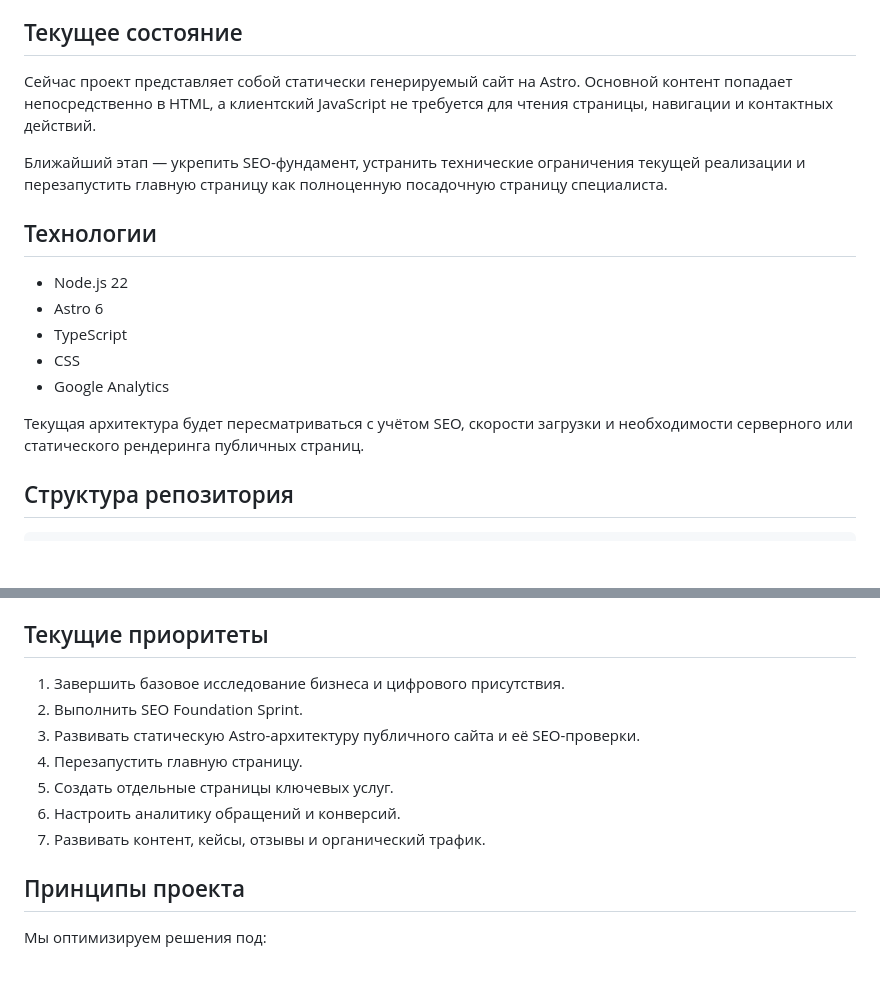
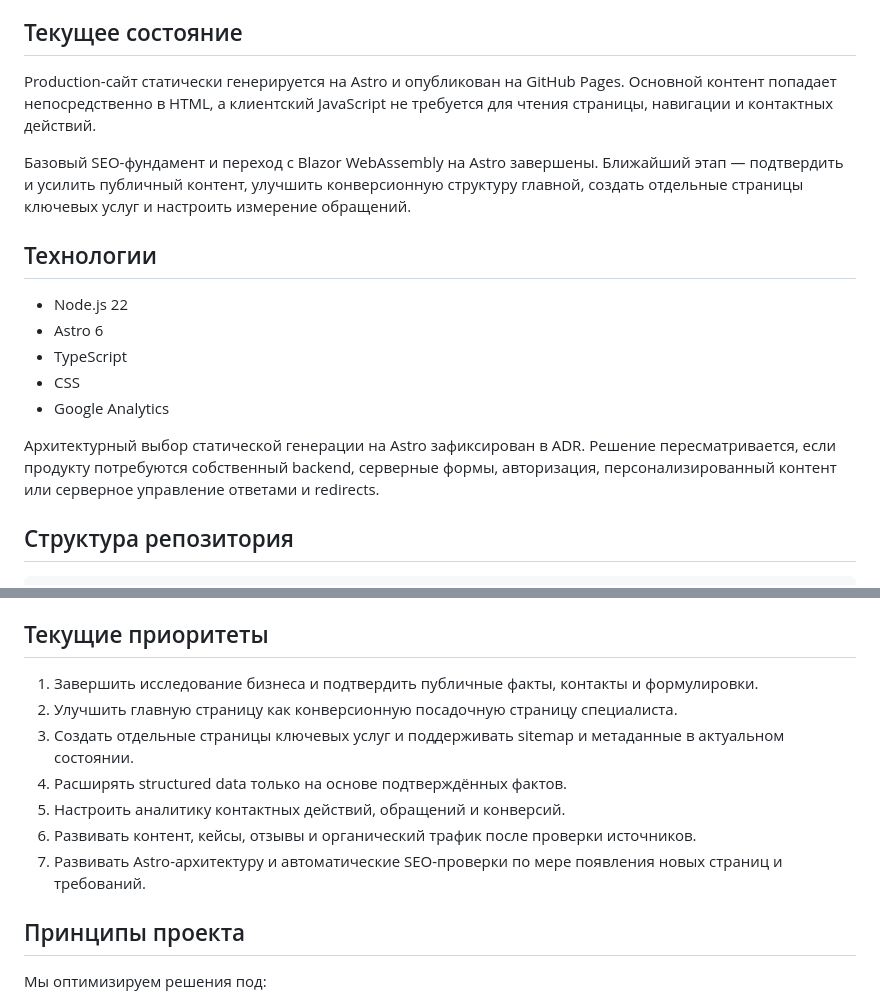
Before and after one commit to Brutich/LuizaEstate.Web, a Markdown page: README.md, 2 parts joined by grey strips. GitHub-like rendering; blank space fills up the shorter version.

Commit message:
docs: refresh project status and priorities

```diff
--- a/README.md
+++ b/README.md
@@ -21,11 +21,9 @@ Luiza Estate — это не только сайт-визитка риелтор
 
 ## Текущее состояние
 
-Сейчас проект представляет собой статически генерируемый сайт на Astro. Основной контент
-попадает непосредственно в HTML, а клиентский JavaScript не требуется для чтения страницы,
-навигации и контактных действий.
+Production-сайт статически генерируется на Astro и опубликован на GitHub Pages. Основной контент попадает непосредственно в HTML, а клиентский JavaScript не требуется для чтения страницы, навигации и контактных действий.
 
-Ближайший этап — укрепить SEO-фундамент, устранить технические ограничения текущей реализации и перезапустить главную страницу как полноценную посадочную страницу специалиста.
+Базовый SEO-фундамент и переход с Blazor WebAssembly на Astro завершены. Ближайший этап — подтвердить и усилить публичный контент, улучшить конверсионную структуру главной, создать отдельные страницы ключевых услуг и настроить измерение обращений.
 
 ## Технологии
 
@@ -35,7 +33,7 @@ Luiza Estate — это не только сайт-визитка риелтор
 - CSS
 - Google Analytics
 
-Текущая архитектура будет пересматриваться с учётом SEO, скорости загрузки и необходимости серверного или статического рендеринга публичных страниц.
+Архитектурный выбор статической генерации на Astro зафиксирован в ADR. Решение пересматривается, если продукту потребуются собственный backend, серверные формы, авторизация, персонализированный контент или серверное управление ответами и redirects.
 
 ## Структура репозитория
 
@@ -87,13 +85,13 @@ LuizaEstate.Web/
 
 ## Текущие приоритеты
 
-1. Завершить базовое исследование бизнеса и цифрового присутствия.
-2. Выполнить SEO Foundation Sprint.
-3. Развивать статическую Astro-архитектуру публичного сайта и её SEO-проверки.
-4. Перезапустить главную страницу.
-5. Создать отдельные страницы ключевых услуг.
-6. Настроить аналитику обращений и конверсий.
-7. Развивать контент, кейсы, отзывы и органический трафик.
+1. Завершить исследование бизнеса и подтвердить публичные факты, контакты и формулировки.
+2. Улучшить главную страницу как конверсионную посадочную страницу специалиста.
+3. Создать отдельные страницы ключевых услуг и поддерживать sitemap и метаданные в актуальном состоянии.
+4. Расширять structured data только на основе подтверждённых фактов.
+5. Настроить аналитику контактных действий, обращений и конверсий.
+6. Развивать контент, кейсы, отзывы и органический трафик после проверки источников.
+7. Развивать Astro-архитектуру и автоматические SEO-проверки по мере появления новых страниц и требований.
 
 ## Принципы проекта
 
```
